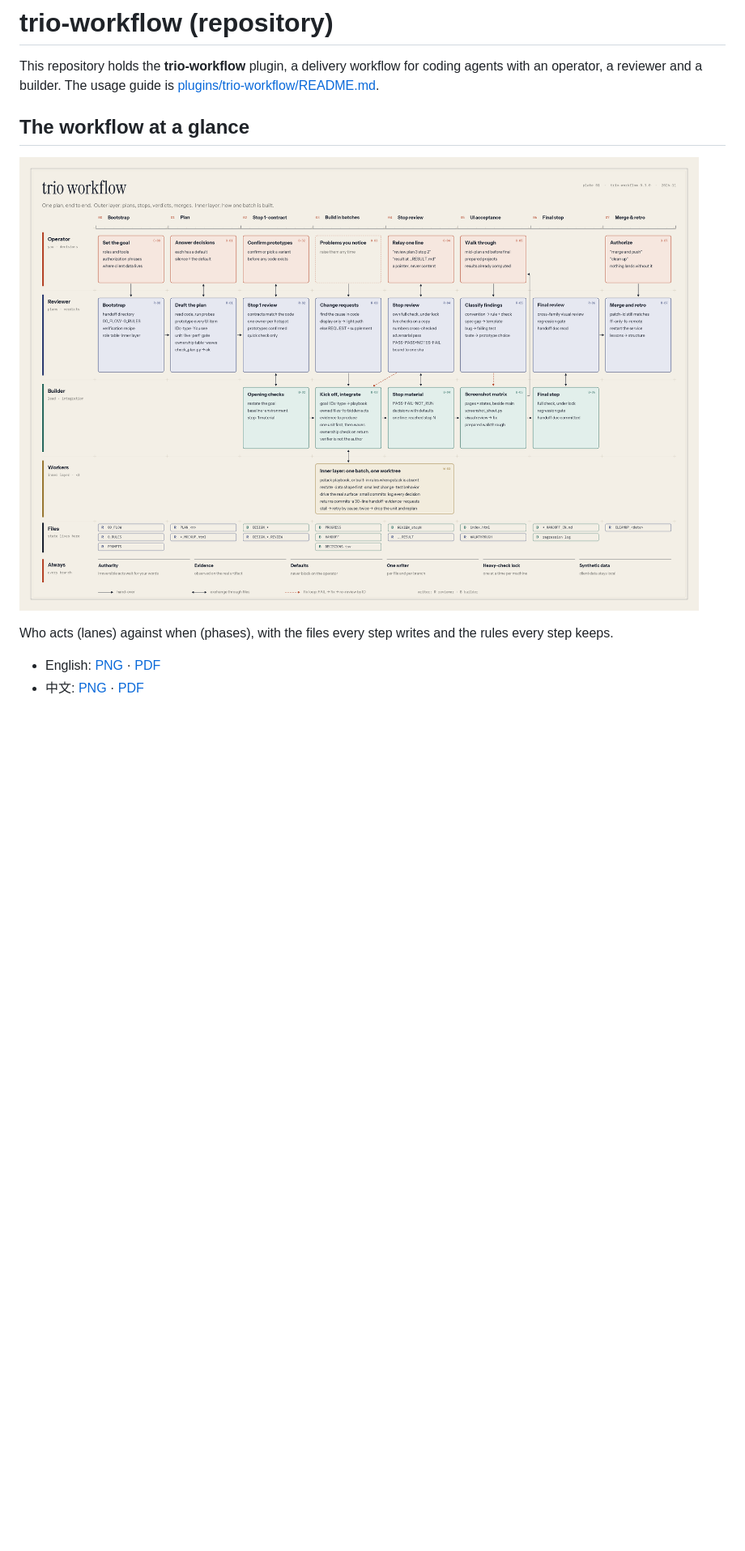
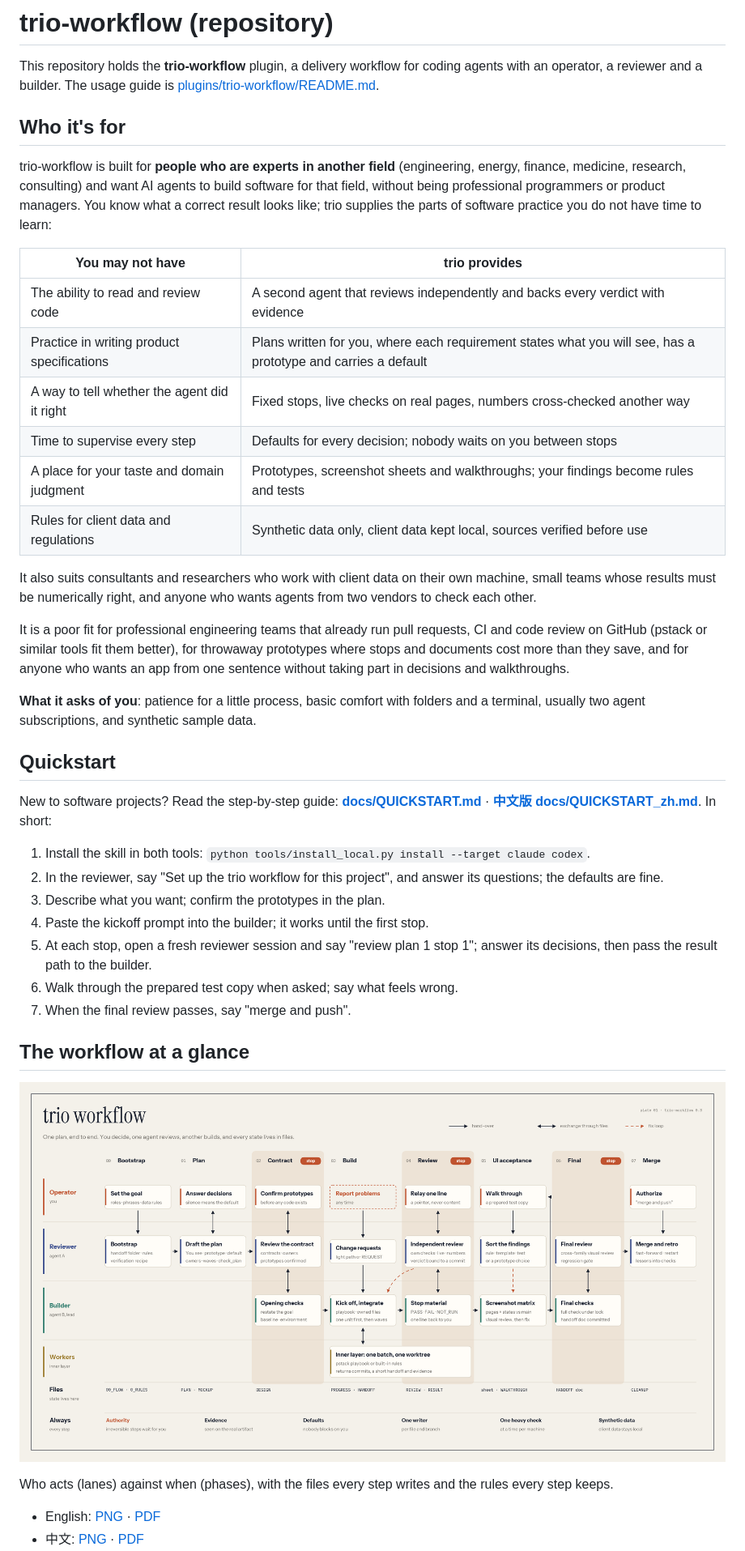
Before and after one commit to yuson95/trio-workflow, a Markdown page: README.md, the part around the change. Shown at 81% size. Drawn GitHub-style; pictures changed too: docs/workflow/trio-workflow.png; blank space fills up the shorter version.

```diff
--- a/README.md
+++ b/README.md
@@ -1,6 +1,37 @@
 # trio-workflow (repository)
 
 This repository holds the **trio-workflow** plugin, a delivery workflow for coding agents with an operator, a reviewer and a builder. The usage guide is [plugins/trio-workflow/README.md](plugins/trio-workflow/README.md).
+
+## Who it's for
+
+trio-workflow is built for **people who are experts in another field** (engineering, energy, finance, medicine, research, consulting) and want AI agents to build software for that field, without being professional programmers or product managers. You know what a correct result looks like; trio supplies the parts of software practice you do not have time to learn:
+
+| You may not have | trio provides |
+| --- | --- |
+| The ability to read and review code | A second agent that reviews independently and backs every verdict with evidence |
+| Practice in writing product specifications | Plans written for you, where each requirement states what you will see, has a prototype and carries a default |
+| A way to tell whether the agent did it right | Fixed stops, live checks on real pages, numbers cross-checked another way |
+| Time to supervise every step | Defaults for every decision; nobody waits on you between stops |
+| A place for your taste and domain judgment | Prototypes, screenshot sheets and walkthroughs; your findings become rules and tests |
+| Rules for client data and regulations | Synthetic data only, client data kept local, sources verified before use |
+
+It also suits consultants and researchers who work with client data on their own machine, small teams whose results must be numerically right, and anyone who wants agents from two vendors to check each other.
+
+It is a poor fit for professional engineering teams that already run pull requests, CI and code review on GitHub (pstack or similar tools fit them better), for throwaway prototypes where stops and documents cost more than they save, and for anyone who wants an app from one sentence without taking part in decisions and walkthroughs.
+
+**What it asks of you**: patience for a little process, basic comfort with folders and a terminal, usually two agent subscriptions, and synthetic sample data.
+
+## Quickstart
+
+New to software projects? Read the step-by-step guide: **[docs/QUICKSTART.md](docs/QUICKSTART.md)** · **[中文版 docs/QUICKSTART_zh.md](docs/QUICKSTART_zh.md)**. In short:
+
+1. Install the skill in both tools: `python tools/install_local.py install --target claude codex`.
+2. In the reviewer, say "Set up the trio workflow for this project", and answer its questions; the defaults are fine.
+3. Describe what you want; confirm the prototypes in the plan.
+4. Paste the kickoff prompt into the builder; it works until the first stop.
+5. At each stop, open a fresh reviewer session and say "review plan 1 stop 1"; answer its decisions, then pass the result path to the builder.
+6. Walk through the prepared test copy when asked; say what feels wrong.
+7. When the final review passes, say "merge and push".
 
 ## The workflow at a glance
 
```
Also changed, not shown: CHANGELOG.md (+2 -0 lines), docs/QUICKSTART.md (added, +123 -0 lines), docs/QUICKSTART_zh.md (added, +140 -0 lines), docs/workflow/trio-workflow_zh.png, 3 other files.
